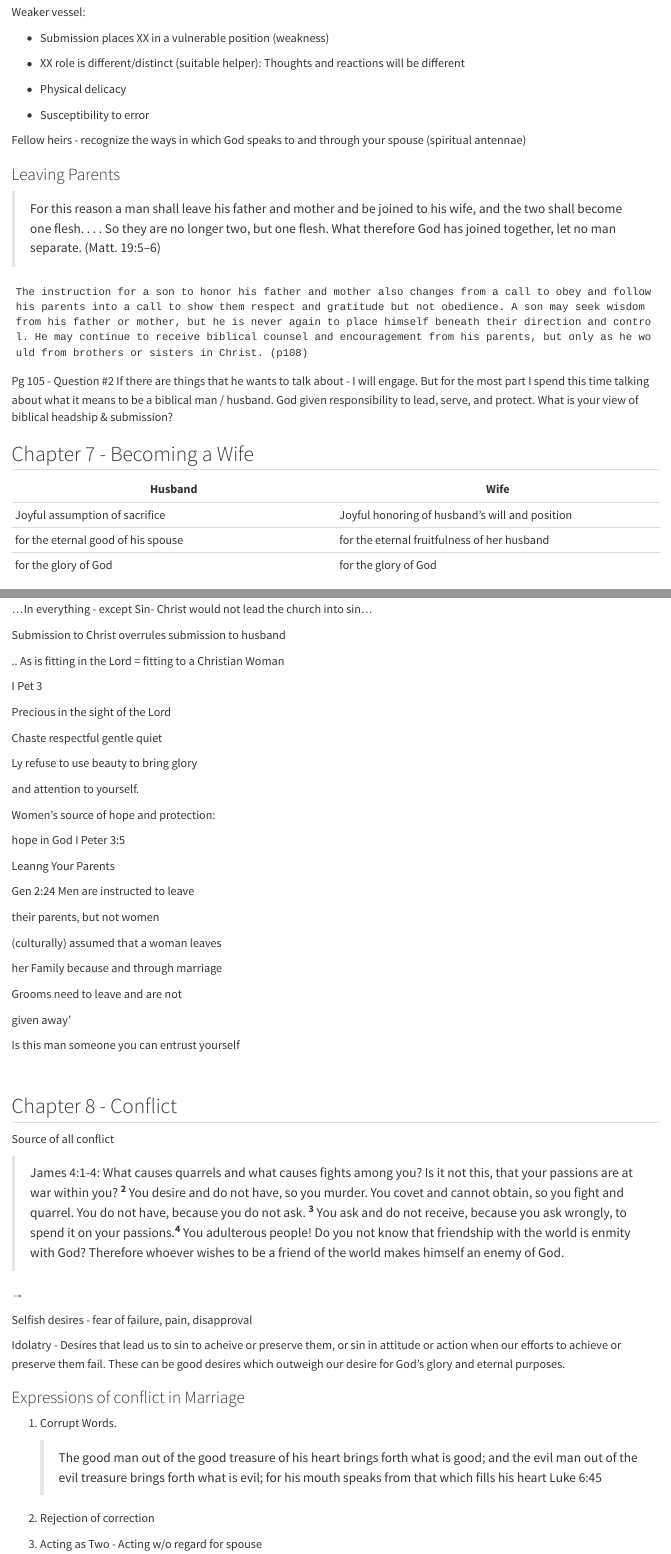
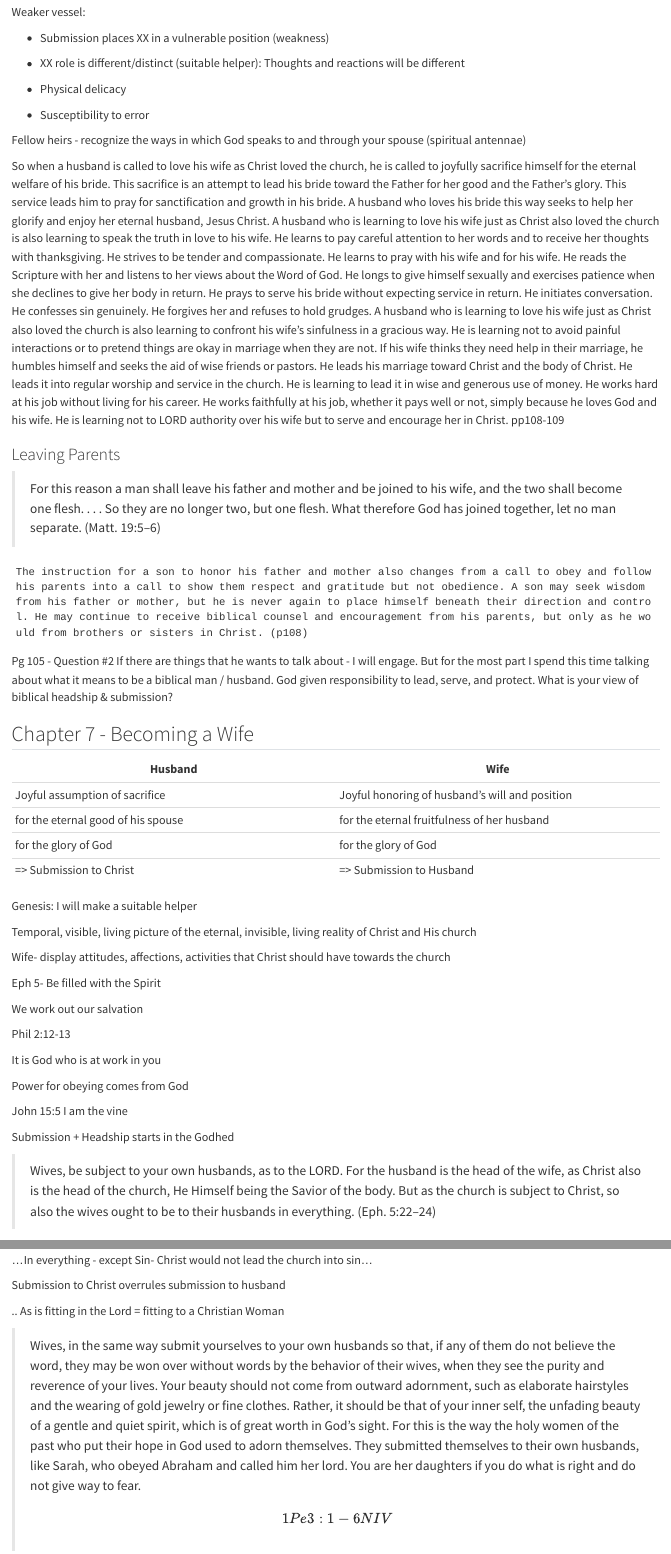
Before and after one commit to jcsalo/notebook, a Quarto document (CatchingFoxes.qmd): the page in a window 1100 px wide, from 10300 px down, and a second part further down, joined at a grey line. Rendered offline with R 4.5, knitr and Pandoc in place of Quarto, with nearby package versions.

Commit message:
940 edited CF.q,d

```diff
--- a/CatchingFoxes.qmd
+++ b/CatchingFoxes.qmd
@@ -363,6 +363,8 @@
 
 Fellow heirs - recognize the ways in which God speaks to and through your spouse (spiritual antennae)
 
+So when a husband is called to love his wife as Christ loved the church, he is called to joyfully sacrifice himself for the eternal welfare of his bride. This sacrifice is an attempt to lead his bride toward the Father for her good and the Father’s glory. This service leads him to pray for sanctification and growth in his bride. A husband who loves his bride this way seeks to help her glorify and enjoy her eternal husband, Jesus Christ. A husband who is learning to love his wife just as Christ also loved the church is also learning to speak the truth in love to his wife. He learns to pay careful attention to her words and to receive her thoughts with thanksgiving. He strives to be tender and compassionate. He learns to pray with his wife and for his wife. He reads the Scripture with her and listens to her views about the Word of God. He longs to give himself sexually and exercises patience when she declines to give her body in return. He prays to serve his bride without expecting service in return. He initiates conversation. He confesses sin genuinely. He forgives her and refuses to hold grudges. A husband who is learning to love his wife just as Christ also loved the church is also learning to confront his wife’s sinfulness in a gracious way. He is learning not to avoid painful interactions or to pretend things are okay in marriage when they are not. If his wife thinks they need help in their marriage, he humbles himself and seeks the aid of wise friends or pastors. He leads his marriage toward Christ and the body of Christ. He leads it into regular worship and service in the church. He is learning to lead it in wise and generous use of money. He works hard at his job without living for his career. He works faithfully at his job, whether it pays well or not, simply because he loves God and his wife. He is learning not to LORD authority over his wife but to serve and encourage her in Christ. pp108-109
+
 ### Leaving Parents
 
 > For this reason a man shall leave his father and mother and be joined to his wife, and the two shall become one flesh. . . . So they are no longer two, but one flesh. What therefore God has joined together, let no man separate. (Matt. 19:5–6)
@@ -380,6 +382,9 @@
 | Joyful assumption of sacrifice | Joyful honoring of husband's will and position |
 | for the eternal good of his spouse | for the eternal fruitfulness of her husband |
 | for the glory of God | for the glory of God |
+| =\> Submission to Christ | =\> Submission to Husband |
+
+Genesis: I will make a suitable helper
 
 Temporal, visible, living picture of the eternal, invisible, living reality of Christ and His church
 
@@ -399,6 +404,8 @@
 
 Submission + Headship starts in the Godhed
 
+> Wives, be subject to your own husbands, as to the LORD. For the husband is the head of the wife, as Christ also is the head of the church, He Himself being the Savior of the body. But as the church is subject to Christ, so also the wives ought to be to their husbands in everything. (Eph. 5:22–24)
+
 God is the head of Christ I Cor 15:28
 
 ...As to the Lord
@@ -409,32 +416,23 @@
 
 .. As is fitting in the Lord = fitting to a Christian Woman
 
-I Pet 3
-
-Precious in the sight of the Lord
-
-Chaste respectful gentle quiet
-
-Ly refuse to use beauty to bring glory
-
-and attention to yourself.
+> Wives, in the same way submit yourselves to your own husbands so that, if any of them do not believe the word, they may be won over without words by the behavior of their wives, when they see the purity and reverence of your lives. Your beauty should not come from outward adornment, such as elaborate hairstyles and the wearing of gold jewelry or fine clothes. Rather, it should be that of your inner self, the unfading beauty of a gentle and quiet spirit, which is of great worth in God's sight. For this is the way the holy women of the past who put their hope in God used to adorn themselves. They submitted themselves to their own husbands, like Sarah, who obeyed Abraham and called him her lord. You are her daughters if you do what is right and do not give way to fear. \[1Pe 3:1-6 NIV\]
 
 Women's source of hope and protection:
 
 hope in God I Peter 3:5
 
-Leanng Your Parents
+A wife who is learning to be subject to her husband “as to the LORD” is learning to speak to her husband in kind and respectful ways. She seeks to fulfill his desires for their household without begrudging them or resenting what they cost. She is learning to give herself more freely in sexual union. She appreciates the opportunity to serve him. She is praying to be “a suitable helper” (see Gen. 2:18), in every sense of the phrase. The wife who is learning to honor her husband “as to the LORD” longs to speak the truth in love to her husband. She refuses to nag and criticize him. She shares concerns with her husband but tries not to demand or threaten. When he sins against her, she gently confronts him for his own good and the pleasure of Christ. If he responds in pride and rejects all her petitions, then she carefully, courageously, and prayerfully seeks help from a trusted friend or from others in the body of Christ. She prays for reconciliation with her husband, not retribution. When she is afraid, she prays and runs to God for strength, faith, and wisdom. When life seems to be crumbling, she runs to Christ first, then to her husband. She trusts the Holy Spirit with the sanctification of her husband. The wife who loves her husband does not expect him to provide her sense of value and purpose in life. She looks to God to be her God and Savior. She believes herself to be “chosen of God, holy and beloved” (Col. 3:12), and longs to walk securely in the promises of God. She is learning to repent often and to seek God’s forgiveness. She even repents before her earthly husband and seeks his forgiveness. If she understands and walks in the Scripture with more maturity than her husband, then she also walks humbly before God and refuses to view her husband in a condescending way. She wants to help her husband love God according to God’s sense of time and perspective. Increasingly she views her place in marriage as a privilege and gift from God, not as a chore and certainly not as a punishment. She is learning to keep her home well—to be faithful in every duty that the LORD assigns. A wife who loves her husband is learning to view her every attitude, thought, and action toward her husband as an expression of her love for Jesus Christ. (pp129-130)
 
-Gen 2:24 Men are instructed to leave
+#### Leaving and Cleaving
 
-their parents, but not women
+Gen 2:24 Men are instructed to leave their parents, but not women: (culturally) assumed that a woman leaves her Family because and through marriage. Grooms need to leave and are not given away'
 
-(culturally) assumed that a woman leaves
+Is this man someone you can entrust yourself?
 
-her Family because and through marriage
+Questions:
 
-Grooms need to leave and are not
+-   Family of origin- How did you see your parents interacting in leading/following?
 
-given away'
+-   Expectations
 
-Is this man someone you can entrust yourself
```
Also changed, not shown: CatchingFoxes.qmd (5 more changed lines).
